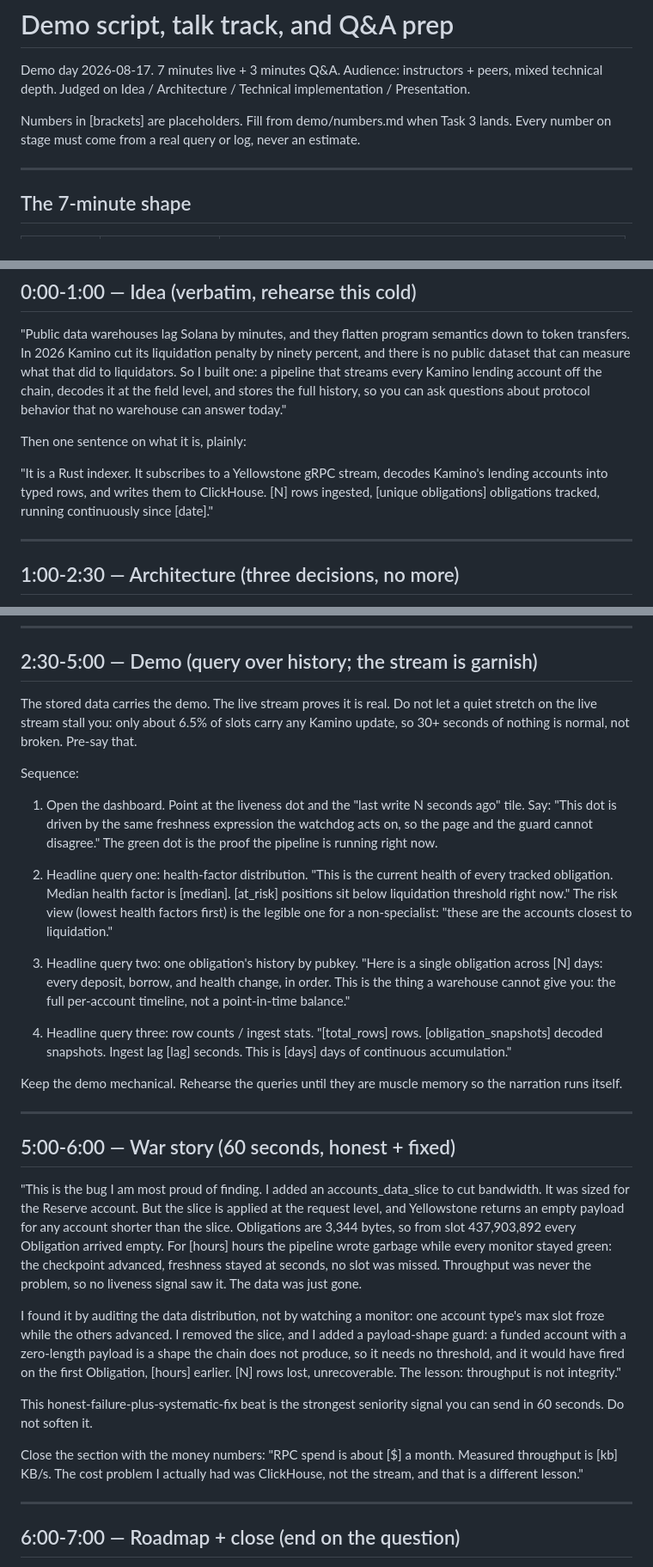
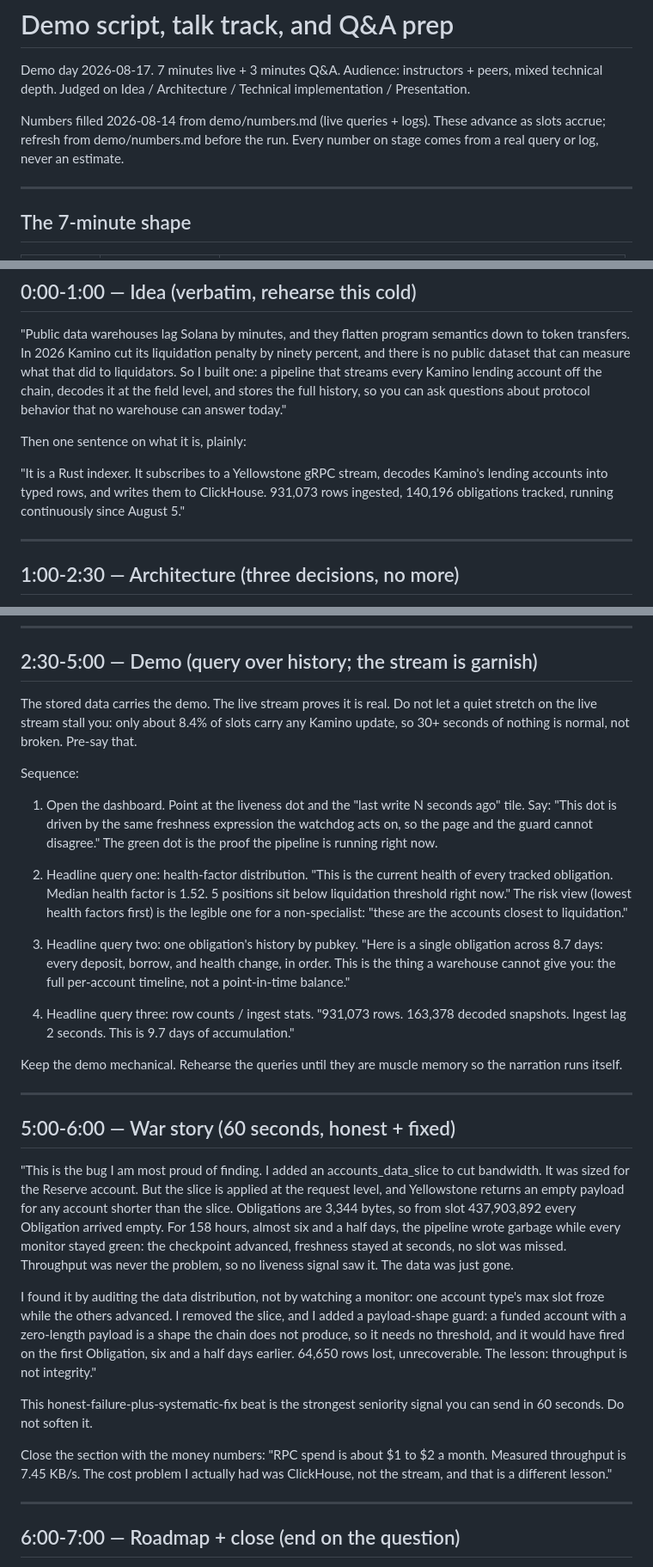
Before and after one commit to SGDlab67/klend-indexer, a Markdown page: demo/script.md, 3 parts joined by grey strips. Shown at 86% size. Drawn GitHub-style.

Commit message:
demo: fill script.md placeholders with sourced numbers

```diff
--- a/demo/script.md
+++ b/demo/script.md
@@ -4,8 +4,9 @@ Demo day 2026-08-17. 7 minutes live + 3 minutes Q&A.
 Audience: instructors + peers, mixed technical depth.
 Judged on Idea / Architecture / Technical implementation / Presentation.
 
-Numbers in [brackets] are placeholders. Fill from demo/numbers.md when Task 3 lands.
-Every number on stage must come from a real query or log, never an estimate.
+Numbers filled 2026-08-14 from demo/numbers.md (live queries + logs). These advance as
+slots accrue; refresh from demo/numbers.md before the run. Every number on stage comes
+from a real query or log, never an estimate.
 
 ---
 
@@ -33,8 +34,8 @@ can ask questions about protocol behavior that no warehouse can answer today."
 Then one sentence on what it is, plainly:
 
 "It is a Rust indexer. It subscribes to a Yellowstone gRPC stream, decodes Kamino's
-lending accounts into typed rows, and writes them to ClickHouse. [N] rows ingested,
-[unique obligations] obligations tracked, running continuously since [date]."
+lending accounts into typed rows, and writes them to ClickHouse. 931,073 rows ingested,
+140,196 obligations tracked, running continuously since August 5."
 
 ---
 
@@ -66,7 +67,7 @@ audience.
 ## 2:30-5:00 — Demo (query over history; the stream is garnish)
 
 The stored data carries the demo. The live stream proves it is real. Do not let a
-quiet stretch on the live stream stall you: only about 6.5% of slots carry any
+quiet stretch on the live stream stall you: only about 8.4% of slots carry any
 Kamino update, so 30+ seconds of nothing is normal, not broken. Pre-say that.
 
 Sequence:
@@ -78,18 +79,18 @@ Sequence:
 
 2. Headline query one: health-factor distribution.
    "This is the current health of every tracked obligation. Median health factor
-   is [median]. [at_risk] positions sit below liquidation threshold right now."
+   is 1.52. 5 positions sit below liquidation threshold right now."
    The risk view (lowest health factors first) is the legible one for a
    non-specialist: "these are the accounts closest to liquidation."
 
 3. Headline query two: one obligation's history by pubkey.
-   "Here is a single obligation across [N] days: every deposit, borrow, and health
+   "Here is a single obligation across 8.7 days: every deposit, borrow, and health
    change, in order. This is the thing a warehouse cannot give you: the full
    per-account timeline, not a point-in-time balance."
 
 4. Headline query three: row counts / ingest stats.
-   "[total_rows] rows. [obligation_snapshots] decoded snapshots. Ingest lag [lag]
-   seconds. This is [days] days of continuous accumulation."
+   "931,073 rows. 163,378 decoded snapshots. Ingest lag 2
+   seconds. This is 9.7 days of accumulation."
 
 Keep the demo mechanical. Rehearse the queries until they are muscle memory so the
 narration runs itself.
@@ -102,7 +103,7 @@ narration runs itself.
 bandwidth. It was sized for the Reserve account. But the slice is applied at the
 request level, and Yellowstone returns an empty payload for any account shorter
 than the slice. Obligations are 3,344 bytes, so from slot 437,903,892 every
-Obligation arrived empty. For [hours] hours the pipeline wrote garbage while every
+Obligation arrived empty. For 158 hours, almost six and a half days, the pipeline wrote garbage while every
 monitor stayed green: the checkpoint advanced, freshness stayed at seconds, no slot
 was missed. Throughput was never the problem, so no liveness signal saw it. The
 data was just gone.
@@ -111,14 +112,14 @@ I found it by auditing the data distribution, not by watching a monitor: one
 account type's max slot froze while the others advanced. I removed the slice, and I
 added a payload-shape guard: a funded account with a zero-length payload is a shape
 the chain does not produce, so it needs no threshold, and it would have fired on
-the first Obligation, [hours] earlier. [N] rows lost, unrecoverable. The lesson:
+the first Obligation, six and a half days earlier. 64,650 rows lost, unrecoverable. The lesson:
 throughput is not integrity."
 
 This honest-failure-plus-systematic-fix beat is the strongest seniority signal you
 can send in 60 seconds. Do not soften it.
 
 Close the section with the money numbers:
-"RPC spend is about [$] a month. Measured throughput is [kb] KB/s. The cost
+"RPC spend is about $1 to $2 a month. Measured throughput is 7.45 KB/s. The cost
 problem I actually had was ClickHouse, not the stream, and that is a different
 lesson."
 
```
Also changed, not shown: other parts of demo/script.md (+2 -2 lines).
